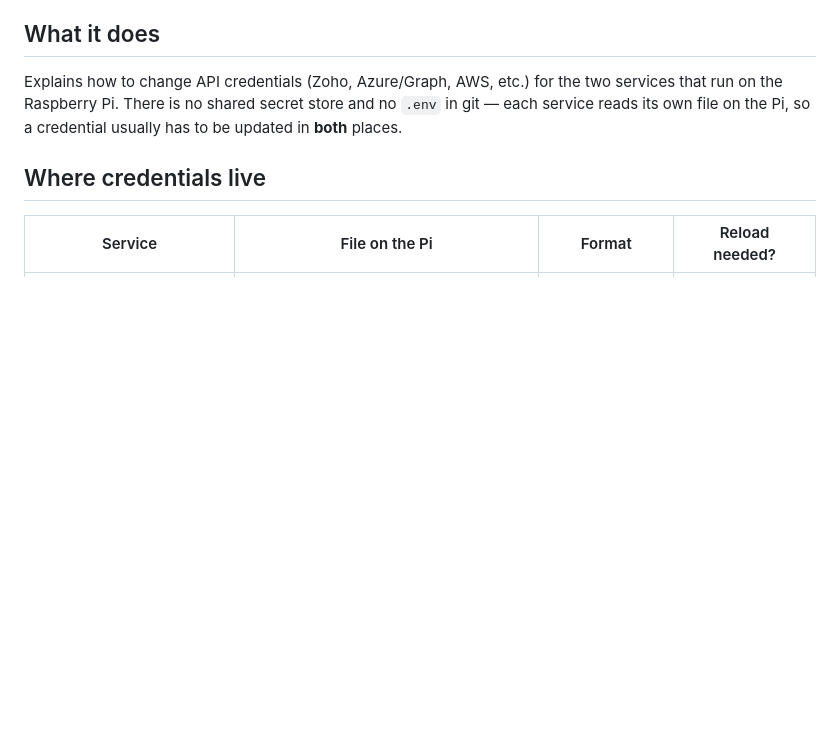
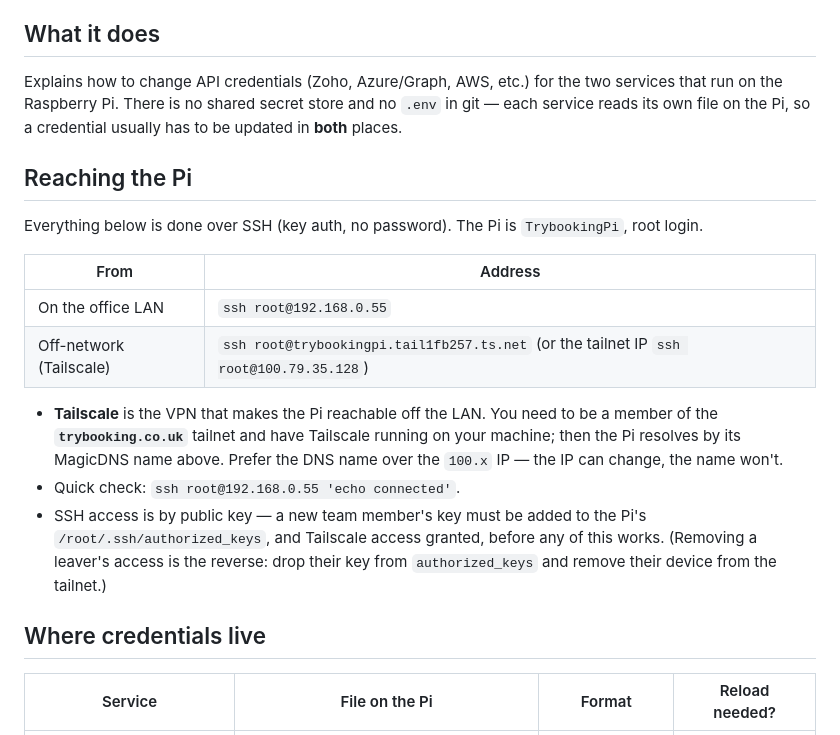
Before and after one commit to trybookinguk/s3reporting, a Markdown page: docs/notion/changing_credentials.md, the part around the change. Drawn GitHub-style; blank space fills up the shorter version.

Commit message:
docs: add Pi access (LAN + Tailscale) to credentials runbook
Co-Authored-By: Claude Opus 4.8 <noreply@anthropic.com>

```diff
--- a/docs/notion/changing_credentials.md
+++ b/docs/notion/changing_credentials.md
@@ -9,6 +9,26 @@ Explains how to change API credentials (Zoho, Azure/Graph, AWS, etc.) for the
 two services that run on the Raspberry Pi. There is no shared secret store and
 no `.env` in git — each service reads its own file on the Pi, so a credential
 usually has to be updated in **both** places.
+
+## Reaching the Pi
+
+Everything below is done over SSH (key auth, no password). The Pi is
+`TrybookingPi`, root login.
+
+| From | Address |
+|---|---|
+| On the office LAN | `ssh root@192.168.0.55` |
+| Off-network (Tailscale) | `ssh root@trybookingpi.tail1fb257.ts.net` (or the tailnet IP `ssh root@100.79.35.128`) |
+
+- **Tailscale** is the VPN that makes the Pi reachable off the LAN. You need to
+  be a member of the **`trybooking.co.uk`** tailnet and have Tailscale running on
+  your machine; then the Pi resolves by its MagicDNS name above. Prefer the DNS
+  name over the `100.x` IP — the IP can change, the name won't.
+- Quick check: `ssh root@192.168.0.55 'echo connected'`.
+- SSH access is by public key — a new team member's key must be added to the
+  Pi's `/root/.ssh/authorized_keys`, and Tailscale access granted, before any of
+  this works. (Removing a leaver's access is the reverse: drop their key from
+  `authorized_keys` and remove their device from the tailnet.)
 
 ## Where credentials live
 
```
